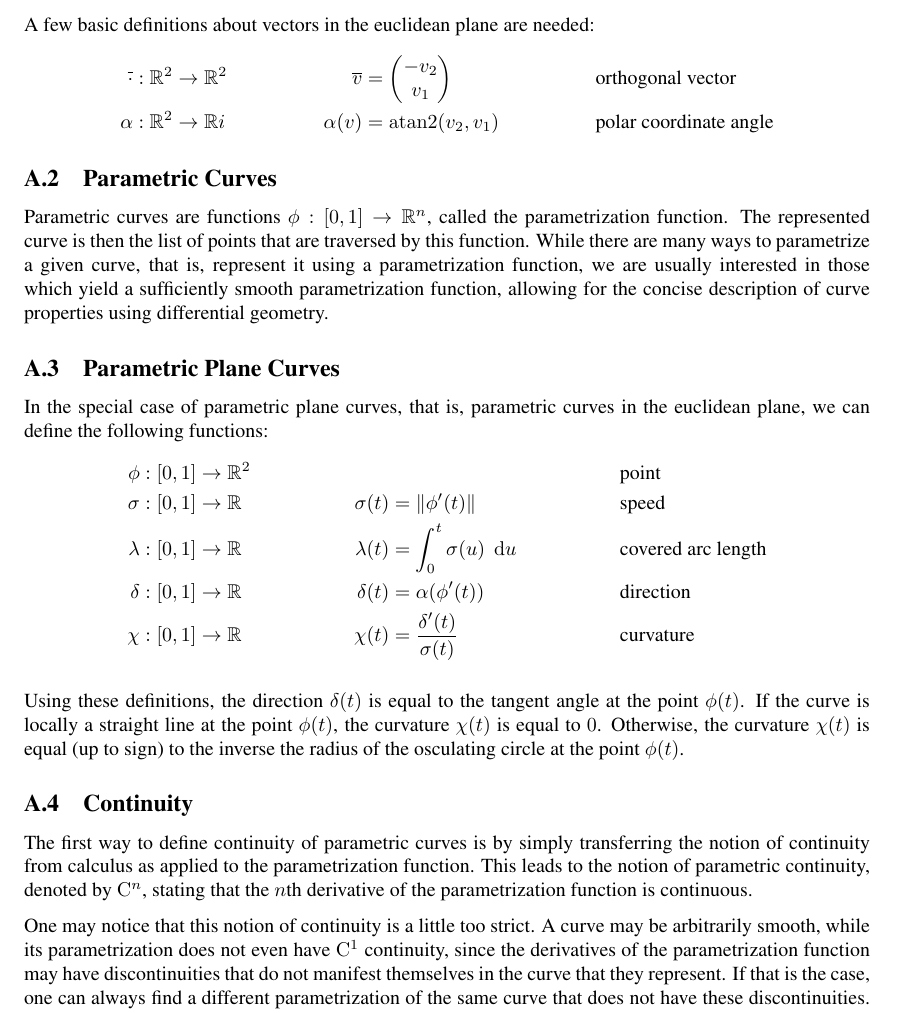
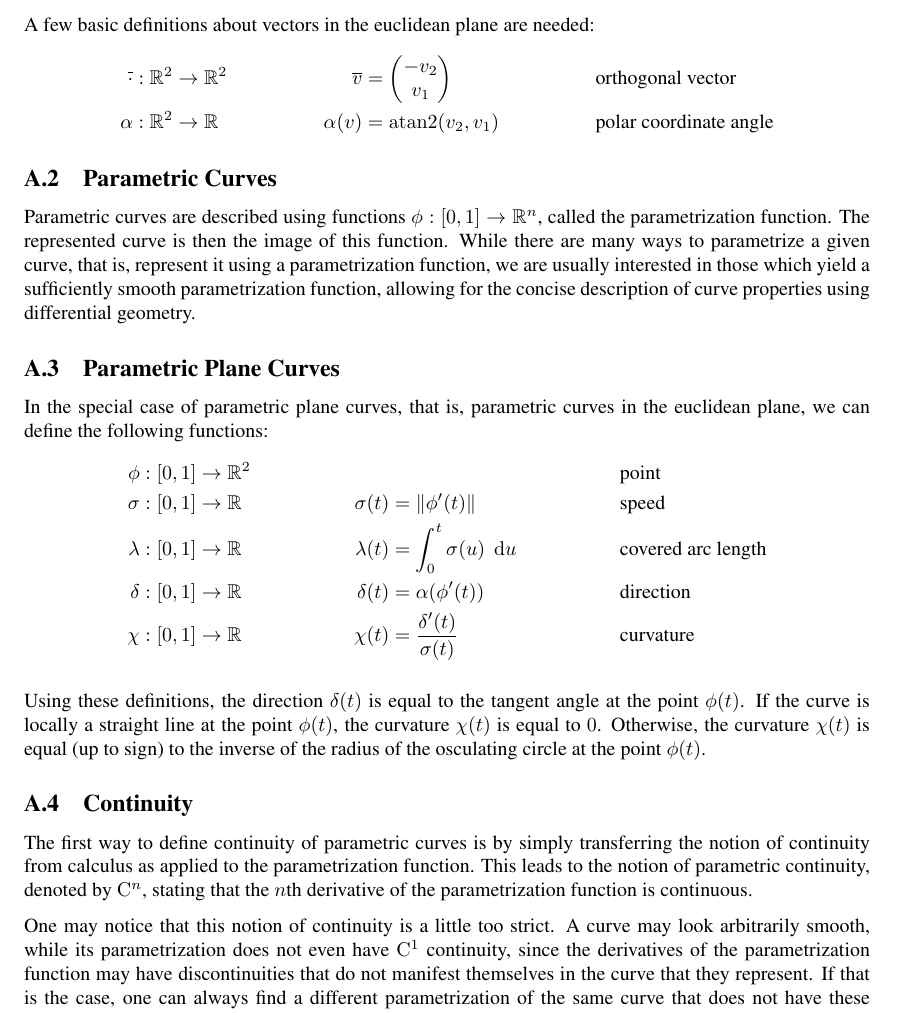
Before and after one commit to julianbrunner/kurve, a LaTeX paper (idp/documentation/paper.tex): part of page 13 of 15, cut so that both start at the same text. Compiled offline with pdfLaTeX.

Commit message:
fixed a few mistakes in the definitions section

```diff
--- a/idp/documentation/paper.tex
+++ b/idp/documentation/paper.tex
@@ -407,13 +407,13 @@
 			A few basic definitions about vectors in the euclidean plane are needed:
 			\begin{align*}
 				\overline{\cdot} & : \function{\R{2}}{\R{2}} & \overline{v}      & = \vectorB{-v_2}{v_1}      && \text{orthogonal vector}\\
-				\alpha           & : \function{\R{2}}{\RR} i & \apply{\alpha}{v} & = \apply{\atan2}{v_2, v_1} && \text{polar coordinate angle}
+				\alpha           & : \function{\R{2}}{\RR}   & \apply{\alpha}{v} & = \apply{\atan2}{v_2, v_1} && \text{polar coordinate angle}
 			\end{align*}
 
 		\subsection{Parametric Curves}
 		\label{section:parametric_curves}
 
-			Parametric curves are functions \(\phi : \function{\unit}{\R{n}}\), called the parametrization function. The represented curve is then the list of points that are traversed by this function. While there are many ways to parametrize a given curve, that is, represent it using a parametrization function, we are usually interested in those which yield a sufficiently smooth parametrization function, allowing for the concise description of curve properties using differential geometry.
+			Parametric curves are described using functions \(\phi : \function{\unit}{\R{n}}\), called the parametrization function. The represented curve is then the image of this function. While there are many ways to parametrize a given curve, that is, represent it using a parametrization function, we are usually interested in those which yield a sufficiently smooth parametrization function, allowing for the concise description of curve properties using differential geometry.
 
 		\subsection{Parametric Plane Curves}
 		\label{section:parametric_plane_curves}
@@ -427,14 +427,14 @@
 				\chi    & : \function{\unit}{\RR}   & \apply{\chi}{t}    & = \frac{\apply{\delta'}{t}}{\apply{\sigma}{t}} && \text{curvature}
 			\end{align*}
 
-			Using these definitions, the direction \(\apply{\delta}{t}\) is equal to the tangent angle at the point \(\apply{\phi}{t}\). If the curve is locally a straight line at the point \(\apply{\phi}{t}\), the curvature \(\apply{\chi}{t}\) is equal to \(0\). Otherwise, the curvature \(\apply{\chi}{t}\) is equal (up to sign) to the inverse the radius of the osculating circle at the point \(\apply{\phi}{t}\).
+			Using these definitions, the direction \(\apply{\delta}{t}\) is equal to the tangent angle at the point \(\apply{\phi}{t}\). If the curve is locally a straight line at the point \(\apply{\phi}{t}\), the curvature \(\apply{\chi}{t}\) is equal to \(0\). Otherwise, the curvature \(\apply{\chi}{t}\) is equal (up to sign) to the inverse of the radius of the osculating circle at the point \(\apply{\phi}{t}\).
 
 		\subsection{Continuity}
 		\label{section:continuity}
 
 			The first way to define continuity of parametric curves is by simply transferring the notion of continuity from calculus as applied to the parametrization function. This leads to the notion of parametric continuity, denoted by \(\contp{n}\), stating that the \(n\)th derivative of the parametrization function is continuous.
 
-			One may notice that this notion of continuity is a little too strict. A curve may be arbitrarily smooth, while its parametrization does not even have \(\contp{1}\) continuity, since the derivatives of the parametrization function may have discontinuities that do not manifest themselves in the curve that they represent. If that is the case, one can always find a different parametrization of the same curve that does not have these discontinuities. This insight gives rise to the definition of geometric continuity, denoted by \(\contg{n}\), which only requires that there exists a reparametrization of the parametric curve which is \(\contp{n}\) continuous.
+			One may notice that this notion of continuity is a little too strict. A curve may look arbitrarily smooth, while its parametrization does not even have \(\contp{1}\) continuity, since the derivatives of the parametrization function may have discontinuities that do not manifest themselves in the curve that they represent. If that is the case, one can always find a different parametrization of the same curve that does not have these discontinuities. This insight gives rise to the definition of geometric continuity, denoted by \(\contg{n}\), which only requires that there exists a reparametrization of the parametric curve which is \(\contp{n}\) continuous.
 
 			It follows immediately that every parametric curve that is \(\contp{n}\) continuous is also \(\contg{n}\) continuous. One may also observe that \(\contp{0}\) continuity and \(\contg{0}\) continuity are equivalent, since discontinuities in the parametrization function itsself manifest themselves directly in the curve it represents, and thus have to exist in all parametrizations of this curve. In the case of parametric plane curves, using the definitions from section \ref{section:parametric_plane_curves}, we can equate \(\contg{0}\) continuity with \(\phi\) being continuous, \(\contg{1}\) continuity with \(\delta\) being continuous and \(\contg{2}\) continuity with \(\chi\) being continuous.
 
```
